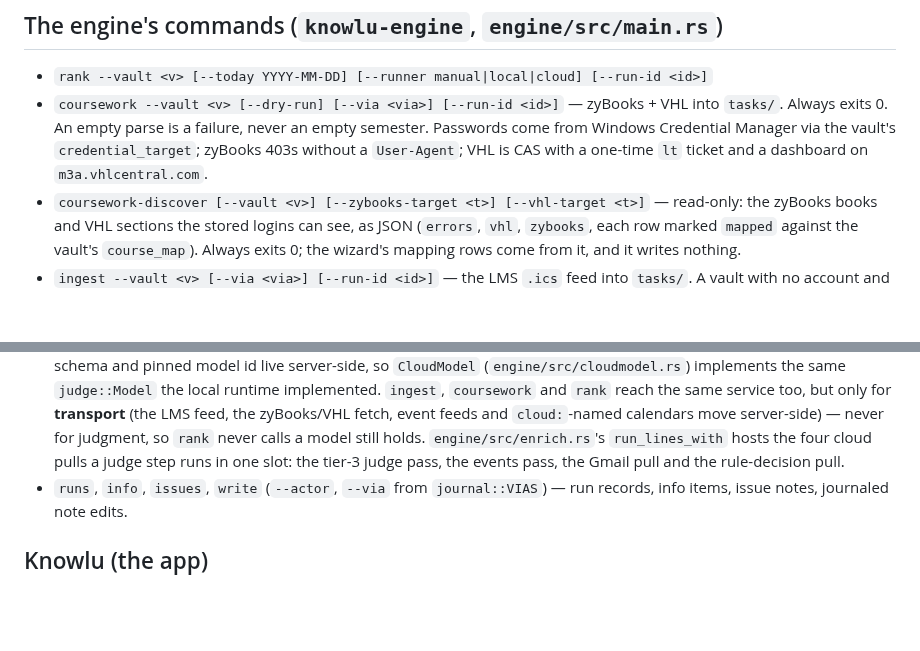
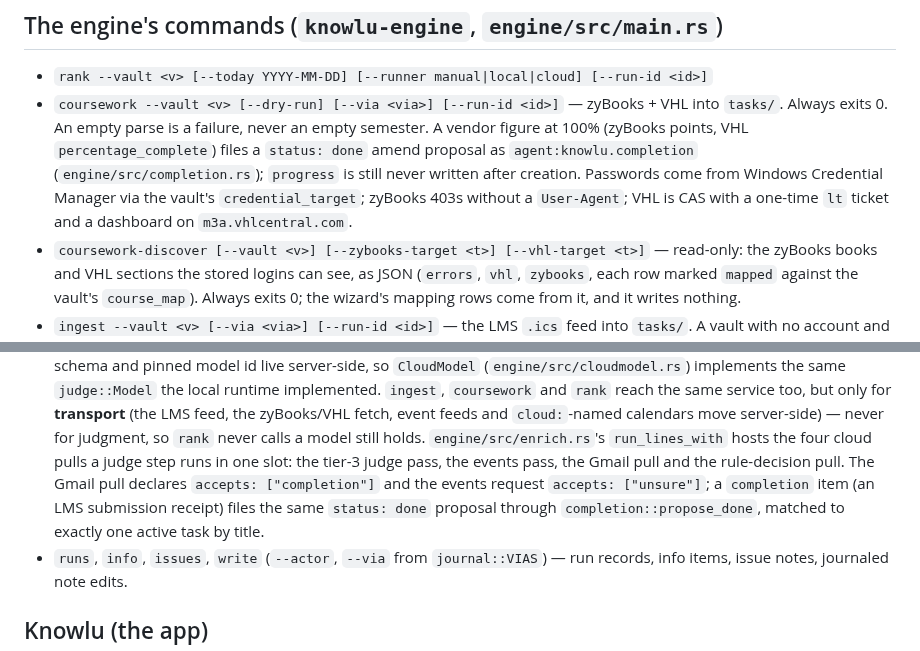
Before and after one commit to quinnhall07/knowlu, a Markdown page: CLAUDE.md, 2 parts joined by grey strips. Rendered like a GitHub page; blank space fills up the shorter version.

Commit message:
docs: HANDOFF and CLAUDE.md for stream J
HANDOFF: the stale Jev verdict ("watch for the event kind") replaced by where the
research landed; a stream J row in §2 naming its branches, files and open asks.
CLAUDE.md: coursework now files status: done proposals as agent:knowlu.completion,
and the Gmail and events requests declare accepts for the two new capabilities.

Co-Authored-By: Claude Opus 5.5 (1M context) <noreply@anthropic.com>

```diff
--- a/CLAUDE.md
+++ b/CLAUDE.md
@@ -54,9 +54,12 @@ and what was left behind: `PROVENANCE.md`. Where the work stands: `HANDOFF.md`.
 
 - `rank --vault <v> [--today YYYY-MM-DD] [--runner manual|local|cloud] [--run-id <id>]`
 - `coursework --vault <v> [--dry-run] [--via <via>] [--run-id <id>]` — zyBooks + VHL into `tasks/`.
-  Always exits 0. An empty parse is a failure, never an empty semester. Passwords come from Windows
-  Credential Manager via the vault's `credential_target`; zyBooks 403s without a `User-Agent`; VHL is
-  CAS with a one-time `lt` ticket and a dashboard on `m3a.vhlcentral.com`.
+  Always exits 0. An empty parse is a failure, never an empty semester. A vendor figure at 100%
+  (zyBooks points, VHL `percentage_complete`) files a `status: done` amend proposal as
+  `agent:knowlu.completion` (`engine/src/completion.rs`); `progress` is still never written after
+  creation. Passwords come from Windows Credential Manager via the vault's `credential_target`;
+  zyBooks 403s without a `User-Agent`; VHL is CAS with a one-time `lt` ticket and a dashboard on
+  `m3a.vhlcentral.com`.
 - `coursework-discover [--vault <v>] [--zybooks-target <t>] [--vhl-target <t>]` — read-only: the
   zyBooks books and VHL sections the stored logins can see, as JSON (`errors`, `vhl`, `zybooks`, each
   row marked `mapped` against the vault's `course_map`). Always exits 0; the wizard's mapping rows
@@ -83,6 +86,9 @@ and what was left behind: `PROVENANCE.md`. Where the work stands: `HANDOFF.md`.
   move server-side) — never for judgment, so `rank` never calls a model still holds.
   `engine/src/enrich.rs`'s `run_lines_with` hosts the four cloud pulls a judge step runs in one slot:
   the tier-3 judge pass, the events pass, the Gmail pull and the rule-decision pull.
+  The Gmail pull declares `accepts: ["completion"]` and the events request `accepts: ["unsure"]`;
+  a `completion` item (an LMS submission receipt) files the same `status: done` proposal through
+  `completion::propose_done`, matched to exactly one active task by title.
 - `runs`, `info`, `issues`, `write` (`--actor`, `--via` from `journal::VIAS`) — run records, info
   items, issue notes, journaled note edits.
 
```
Also changed, not shown: HANDOFF.md (+3 -2 lines).
